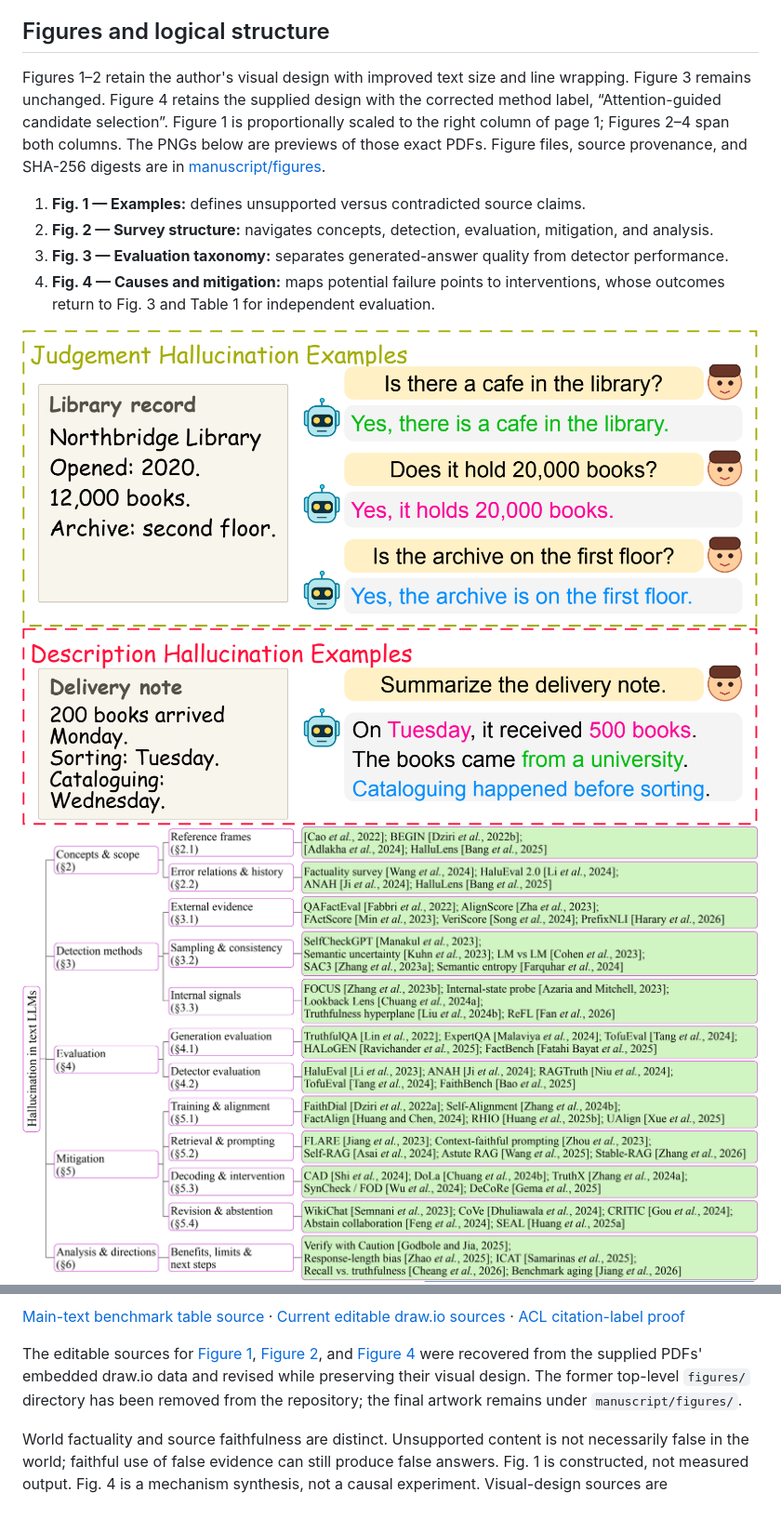
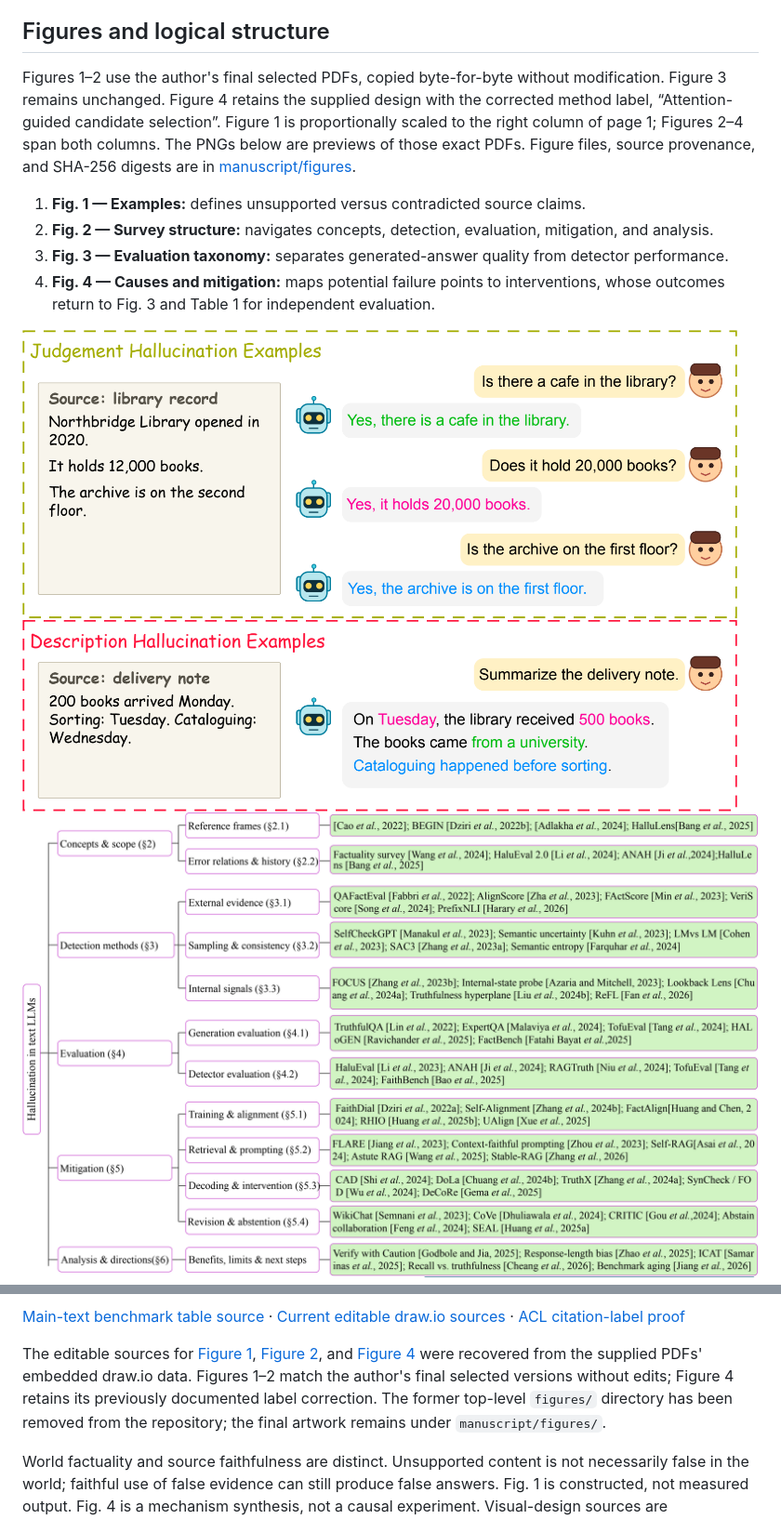
Before and after one commit to lixincheng-xcl/LLM-Hallucination-Survey, a Markdown page: README.md, 2 parts joined by grey strips. Shown at 93% size. Drawn GitHub-style; pictures changed too: manuscript/figures/Fig1_hallucination_examples.png, manuscript/figures/Fig2_survey_structure.png.

```diff
--- a/README.md
+++ b/README.md
@@ -10,7 +10,7 @@ Completed coursework survey by **Xincheng Li, School of Computer Science, Univer
 
 ## Figures and logical structure
 
-Figures 1–2 retain the author's visual design with improved text size and line wrapping. Figure 3 remains unchanged. Figure 4 retains the supplied design with the corrected method label, “Attention-guided candidate selection”. Figure 1 is proportionally scaled to the right column of page 1; Figures 2–4 span both columns. The PNGs below are previews of those exact PDFs. Figure files, source provenance, and SHA-256 digests are in [manuscript/figures](manuscript/figures/manifest.json).
+Figures 1–2 use the author's final selected PDFs, copied byte-for-byte without modification. Figure 3 remains unchanged. Figure 4 retains the supplied design with the corrected method label, “Attention-guided candidate selection”. Figure 1 is proportionally scaled to the right column of page 1; Figures 2–4 span both columns. The PNGs below are previews of those exact PDFs. Figure files, source provenance, and SHA-256 digests are in [manuscript/figures](manuscript/figures/manifest.json).
 
 1. **Fig. 1 — Examples:** defines unsupported versus contradicted source claims.
 2. **Fig. 2 — Survey structure:** navigates concepts, detection, evaluation, mitigation, and analysis.
@@ -24,7 +24,7 @@ Figures 1–2 retain the author's visual design with improved text size and line
 
 [Main-text benchmark table source](manuscript/sections/table1.tex) · [Current editable draw.io sources](manuscript/figures) · [ACL citation-label proof](bibliography/acl_label_proof/README.md)
 
-The editable sources for [Figure 1](manuscript/figures/Fig1_hallucination_examples.drawio), [Figure 2](manuscript/figures/Fig2_survey_structure.drawio), and [Figure 4](manuscript/figures/Fig4_causes_mitigation.drawio) were recovered from the supplied PDFs' embedded draw.io data and revised while preserving their visual design. The former top-level `figures/` directory has been removed from the repository; the final artwork remains under `manuscript/figures/`.
+The editable sources for [Figure 1](manuscript/figures/Fig1_hallucination_examples.drawio), [Figure 2](manuscript/figures/Fig2_survey_structure.drawio), and [Figure 4](manuscript/figures/Fig4_causes_mitigation.drawio) were recovered from the supplied PDFs' embedded draw.io data. Figures 1–2 match the author's final selected versions without edits; Figure 4 retains its previously documented label correction. The former top-level `figures/` directory has been removed from the repository; the final artwork remains under `manuscript/figures/`.
 
 World factuality and source faithfulness are distinct. Unsupported content is not necessarily false in the world; faithful use of false evidence can still produce false answers. Fig. 1 is constructed, not measured output. Fig. 4 is a mechanism synthesis, not a causal experiment. Visual-design sources are acknowledged together in Appendix A.
 
```
Also changed, not shown: docs/manuscript_validation.md (+4 -0 lines), manuscript/README.md (+2 -2 lines), 8 other files.
